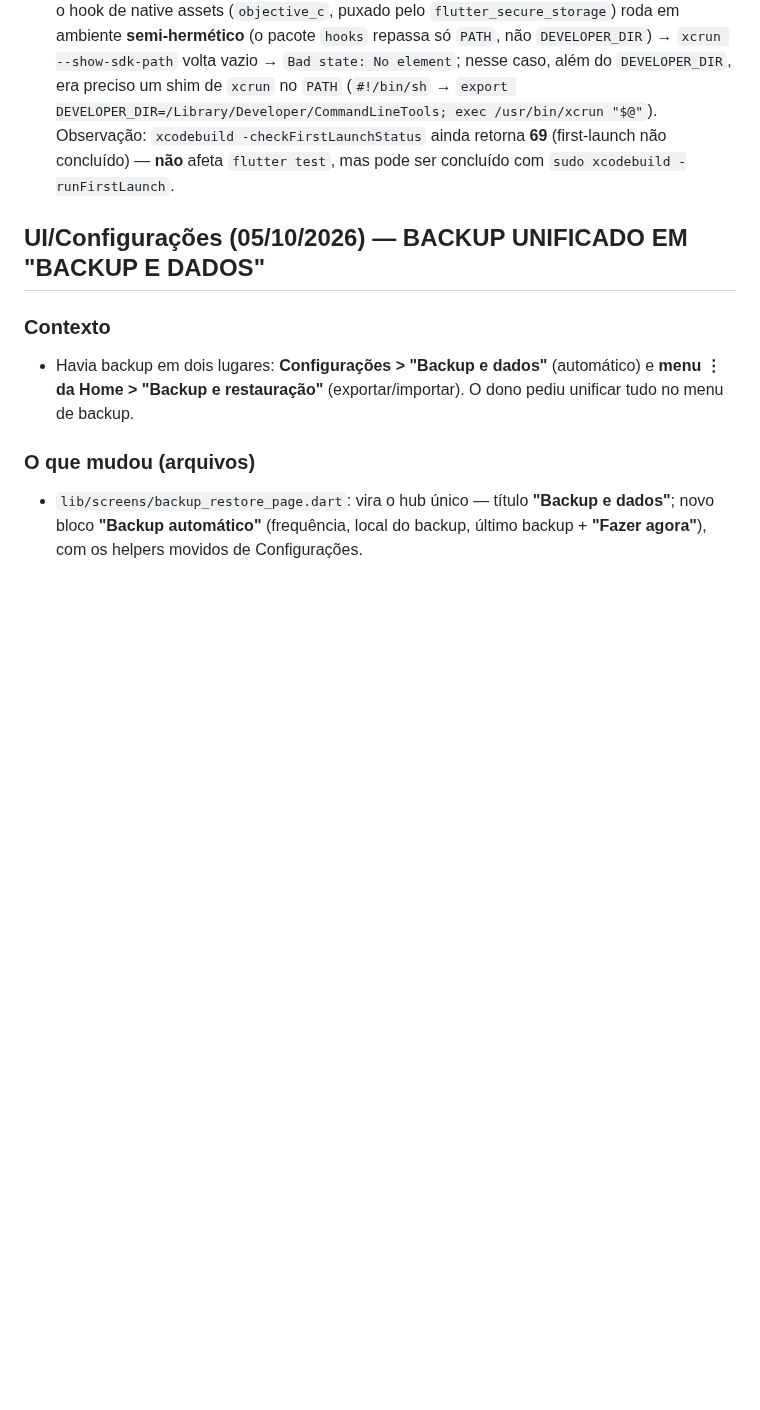
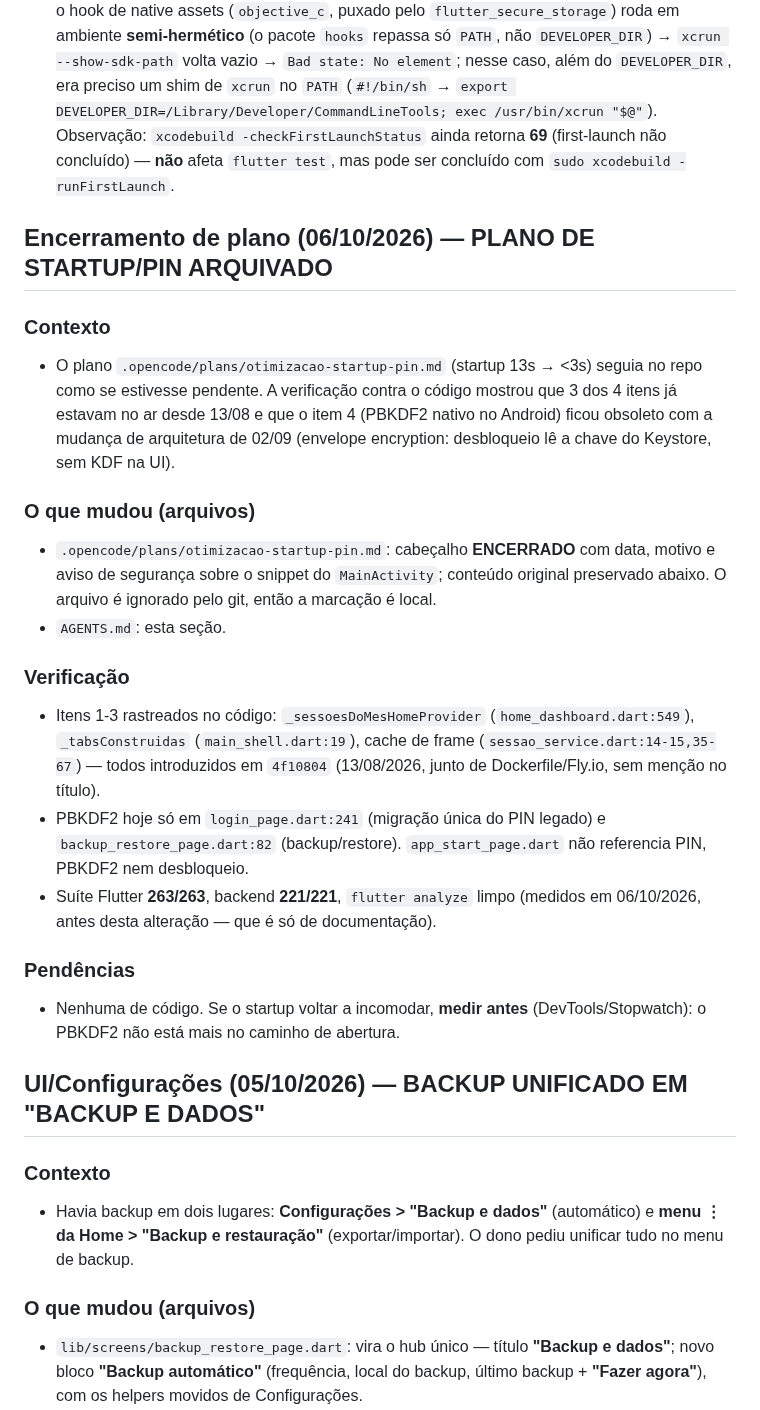
Before and after one commit to rodrigolemospsi/mentall-api, a Markdown page: AGENTS.md, the part around the change. Rendered like a GitHub page; blank space fills up the shorter version.

Commit message:
docs: encerra plano obsoleto de startup/PIN (itens 1-3 no ar; item 4 obsoleto)

```diff
--- a/AGENTS.md
+++ b/AGENTS.md
@@ -39,6 +39,34 @@
 ### Observabilidade
 - **Sentry** está integrado e **desligado por padrão**. Para ativar: criar conta no Sentry, pegar o DSN e compilar com `--dart-define=SENTRY_DSN=<dsn>`. Envia apenas stack trace (sem PII, sem corpo de requisição, sem breadcrumbs).
 - **Nota de ambiente (macOS) — RESOLVIDO em 28/09/2026:** o Xcode estava **sem licença/first-launch aceitos** (`xcrun` retornava **exit 69** com stdout vazio; o `git` também imprimia "You have not agreed to the Xcode license agreements"). A licença foi aceita (`sudo xcodebuild -license accept`) e `flutter test`/`git` passaram a rodar **sem** variáveis nem workaround — confirmado: `flutter test --no-pub` **224/224** e `flutter analyze --no-pub` limpo, sem `DEVELOPER_DIR`. Se o erro voltar (ex.: reinstalação/máquina nova), a solução definitiva é `sudo xcodebuild -license accept` (exige senha de admin). Detalhe técnico (para referência futura): `DEVELOPER_DIR=/Library/Developer/CommandLineTools` resolve o **tool do Flutter** e o **git**, mas **NÃO basta** para `flutter test` quando a licença não está aceita, porque o hook de native assets (`objective_c`, puxado pelo `flutter_secure_storage`) roda em ambiente **semi-hermético** (o pacote `hooks` repassa só `PATH`, não `DEVELOPER_DIR`) → `xcrun --show-sdk-path` volta vazio → `Bad state: No element`; nesse caso, além do `DEVELOPER_DIR`, era preciso um shim de `xcrun` no `PATH` (`#!/bin/sh` → `export DEVELOPER_DIR=/Library/Developer/CommandLineTools; exec /usr/bin/xcrun "$@"`). Observação: `xcodebuild -checkFirstLaunchStatus` ainda retorna **69** (first-launch não concluído) — **não** afeta `flutter test`, mas pode ser concluído com `sudo xcodebuild -runFirstLaunch`.
+
+## Encerramento de plano (06/10/2026) — PLANO DE STARTUP/PIN ARQUIVADO
+
+### Contexto
+- O plano `.opencode/plans/otimizacao-startup-pin.md` (startup 13s → <3s) seguia no repo como
+  se estivesse pendente. A verificação contra o código mostrou que 3 dos 4 itens já estavam no
+  ar desde 13/08 e que o item 4 (PBKDF2 nativo no Android) ficou obsoleto com a mudança de
+  arquitetura de 02/09 (envelope encryption: desbloqueio lê a chave do Keystore, sem KDF na UI).
+
+### O que mudou (arquivos)
+- `.opencode/plans/otimizacao-startup-pin.md`: cabeçalho **ENCERRADO** com data, motivo e aviso de
+  segurança sobre o snippet do `MainActivity`; conteúdo original preservado abaixo. O arquivo é
+  ignorado pelo git, então a marcação é local.
+- `AGENTS.md`: esta seção.
+
+### Verificação
+- Itens 1-3 rastreados no código: `_sessoesDoMesHomeProvider` (`home_dashboard.dart:549`),
+  `_tabsConstruidas` (`main_shell.dart:19`), cache de frame (`sessao_service.dart:14-15,35-67`) —
+  todos introduzidos em `4f10804` (13/08/2026, junto de Dockerfile/Fly.io, sem menção no título).
+- PBKDF2 hoje só em `login_page.dart:241` (migração única do PIN legado) e
+  `backup_restore_page.dart:82` (backup/restore). `app_start_page.dart` não referencia PIN,
+  PBKDF2 nem desbloqueio.
+- Suíte Flutter **263/263**, backend **221/221**, `flutter analyze` limpo (medidos em 06/10/2026,
+  antes desta alteração — que é só de documentação).
+
+### Pendências
+- Nenhuma de código. Se o startup voltar a incomodar, **medir antes** (DevTools/Stopwatch): o PBKDF2
+  não está mais no caminho de abertura.
 
 ## UI/Configurações (05/10/2026) — BACKUP UNIFICADO EM "BACKUP E DADOS"
 
```
